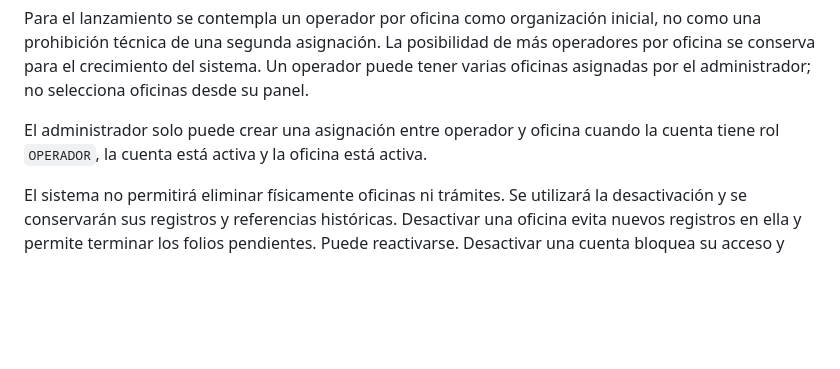
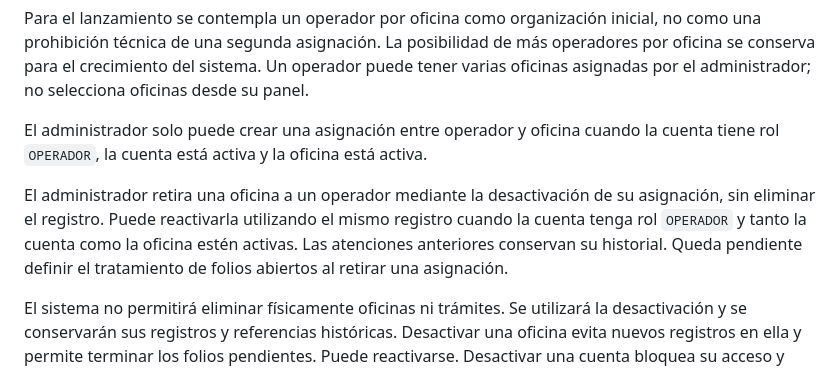
Before and after one commit to dustylenin/sistema-flujo-atencion-ciudadana, a Markdown page: docs/acuerdos-vigentes.md, the part around the change. Rendered like a GitHub page; blank space fills up the shorter version.

Commit message:
docs: acordar desactivacion y reactivacion de asignaciones

```diff
--- a/docs/acuerdos-vigentes.md
+++ b/docs/acuerdos-vigentes.md
@@ -38,6 +38,8 @@ La oficina de un trámite queda fija desde su creación y no puede cambiarse pos
 Para el lanzamiento se contempla un operador por oficina como organización inicial, no como una prohibición técnica de una segunda asignación. La posibilidad de más operadores por oficina se conserva para el crecimiento del sistema. Un operador puede tener varias oficinas asignadas por el administrador; no selecciona oficinas desde su panel.
 
 El administrador solo puede crear una asignación entre operador y oficina cuando la cuenta tiene rol `OPERADOR`, la cuenta está activa y la oficina está activa.
+
+El administrador retira una oficina a un operador mediante la desactivación de su asignación, sin eliminar el registro. Puede reactivarla utilizando el mismo registro cuando la cuenta tenga rol `OPERADOR` y tanto la cuenta como la oficina estén activas. Las atenciones anteriores conservan su historial. Queda pendiente definir el tratamiento de folios abiertos al retirar una asignación.
 
 El sistema no permitirá eliminar físicamente oficinas ni trámites. Se utilizará la desactivación y se conservarán sus registros y referencias históricas. Desactivar una oficina evita nuevos registros en ella y permite terminar los folios pendientes. Puede reactivarse. Desactivar una cuenta bloquea su acceso y conserva su historial; también puede reactivarse.
 
```
